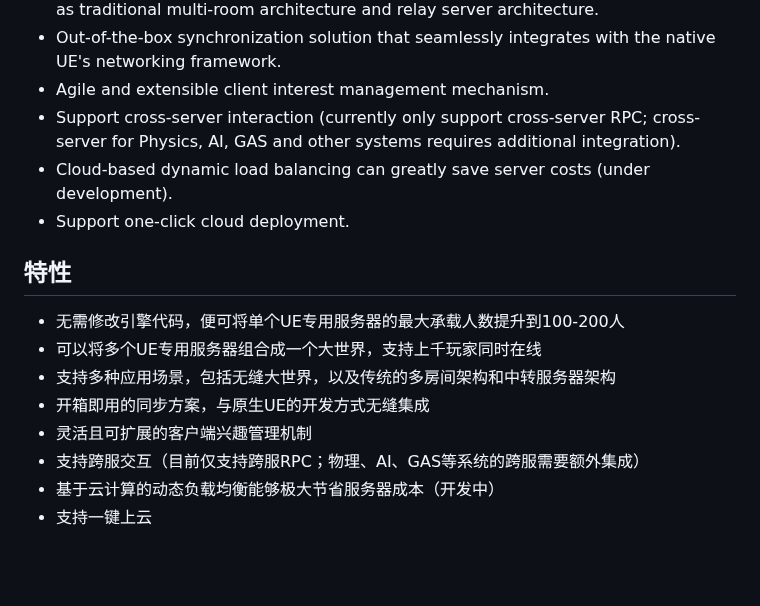
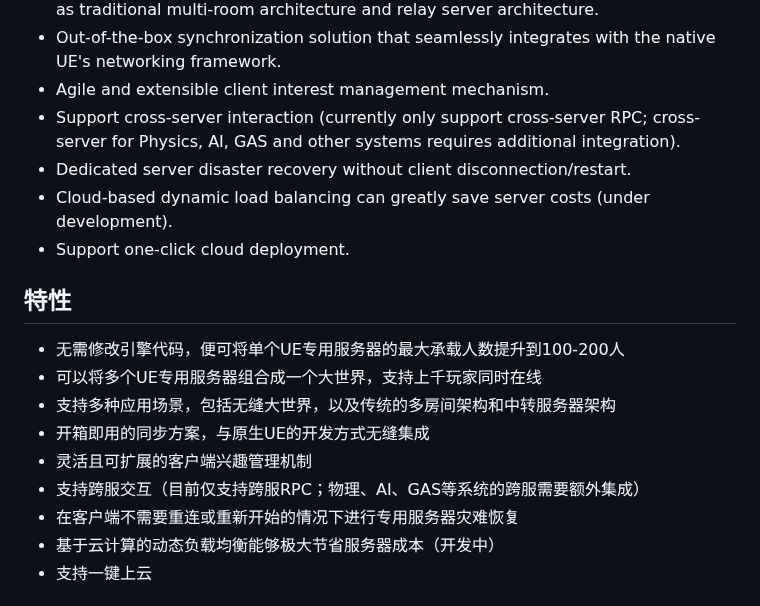
Before and after one commit to channeldorg/channeld-ue-plugin, a Markdown page: README.md, the part around the change. Drawn GitHub-style; blank space fills up the shorter version.

Commit message:
Added server recovery feature to doc

```diff
--- a/README.md
+++ b/README.md
@@ -11,6 +11,7 @@ ChanneldUE是为虚幻引擎专用服务器提供分布式模拟能力的开源
 - Out-of-the-box synchronization solution that seamlessly integrates with the native UE's networking framework.
 - Agile and extensible client interest management mechanism.
 - Support cross-server interaction (currently only support cross-server RPC; cross-server for Physics, AI, GAS and other systems requires additional integration).
+- Dedicated server disaster recovery without client disconnection/restart.
 - Cloud-based dynamic load balancing can greatly save server costs (under development).
 - Support one-click cloud deployment.
 
@@ -21,6 +22,7 @@ ChanneldUE是为虚幻引擎专用服务器提供分布式模拟能力的开源
 - 开箱即用的同步方案，与原生UE的开发方式无缝集成
 - 灵活且可扩展的客户端兴趣管理机制
 - 支持跨服交互（目前仅支持跨服RPC；物理、AI、GAS等系统的跨服需要额外集成）
+- 在客户端不需要重连或重新开始的情况下进行专用服务器灾难恢复
 - 基于云计算的动态负载均衡能够极大节省服务器成本（开发中）
 - 支持一键上云
 
```
